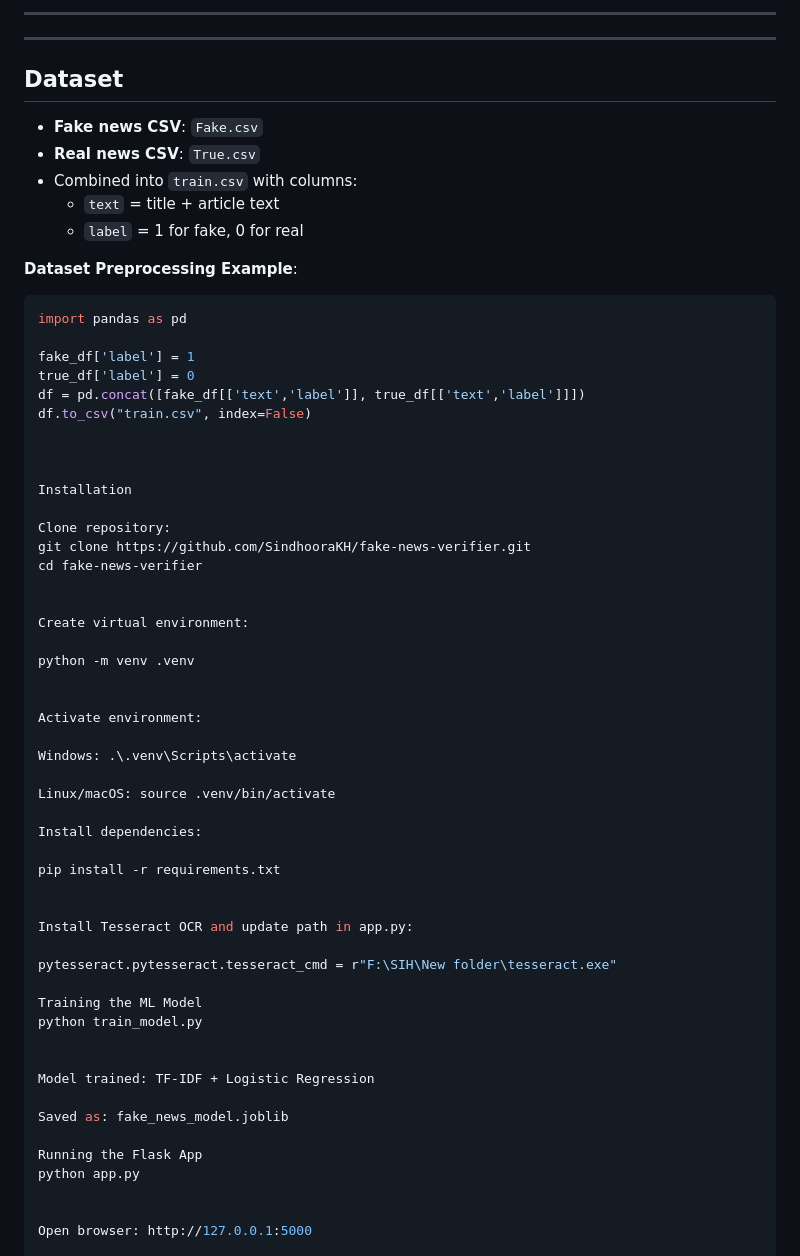
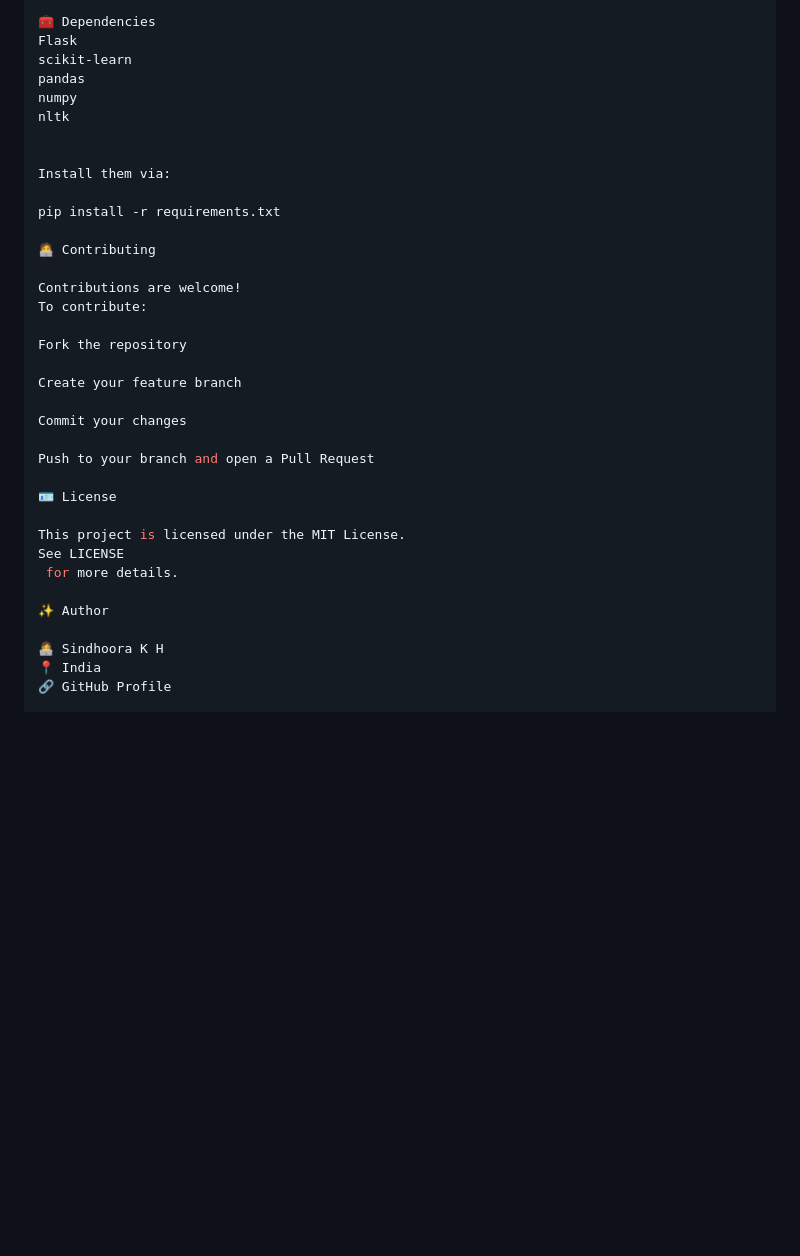
Before and after one commit to SindhooraKH/FakeNewsVerification, a Markdown page: README.md, the part around one of its changes. Drawn GitHub-style; blank space fills up the shorter version.

````diff
--- a/README.md
+++ b/README.md
@@ -32,69 +105,40 @@ AI_SPAM/
 
 
 
----
+🧰 Dependencies
+Flask
+scikit-learn
+pandas
+numpy
+nltk
 
 
----
-
-## Dataset
-
-- **Fake news CSV**: `Fake.csv`
-- **Real news CSV**: `True.csv`
-- Combined into `train.csv` with columns:
-  - `text` = title + article text
-  - `label` = 1 for fake, 0 for real
-
-**Dataset Preprocessing Example**:
-
-```python
-import pandas as pd
-
-fake_df['label'] = 1
-true_df['label'] = 0
-df = pd.concat([fake_df[['text','label']], true_df[['text','label']]])
-df.to_csv("train.csv", index=False)
-
-
-
-Installation
-
-Clone repository:
-git clone https://github.com/SindhooraKH/fake-news-verifier.git
-cd fake-news-verifier
-
-
-Create virtual environment:
-
-python -m venv .venv
-
-
-Activate environment:
-
-Windows: .\.venv\Scripts\activate
-
-Linux/macOS: source .venv/bin/activate
-
-Install dependencies:
+Install them via:
 
 pip install -r requirements.txt
 
+🧑‍💻 Contributing
 
-Install Tesseract OCR and update path in app.py:
+Contributions are welcome!
+To contribute:
 
-pytesseract.pytesseract.tesseract_cmd = r"F:\SIH\New folder\tesseract.exe"
+Fork the repository
 
-Training the ML Model
-python train_model.py
+Create your feature branch
 
+Commit your changes
 
-Model trained: TF-IDF + Logistic Regression
+Push to your branch and open a Pull Request
 
-Saved as: fake_news_model.joblib
+🪪 License
 
-Running the Flask App
-python app.py
+This project is licensed under the MIT License.
+See LICENSE
+ for more details.
 
+✨ Author
 
-Open browser: http://127.0.0.1:5000
+👩‍💻 Sindhoora K H
+📍 India
+🔗 GitHub Profile
 
````
Also changed, not shown: other parts of README.md (+95 -53 lines).
